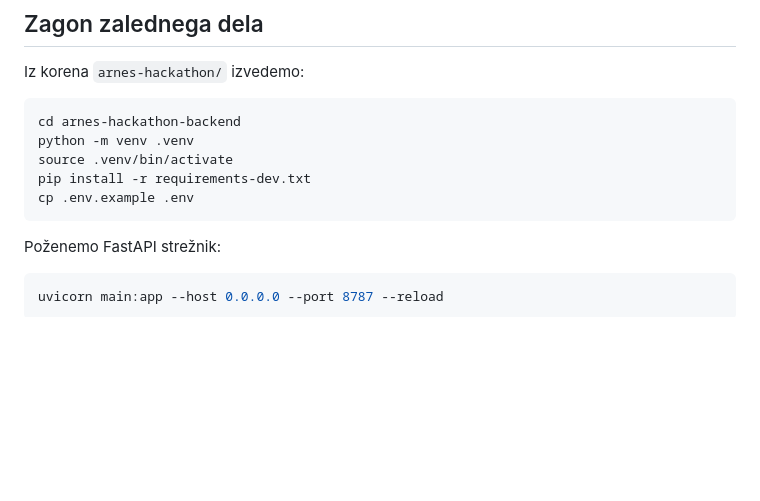
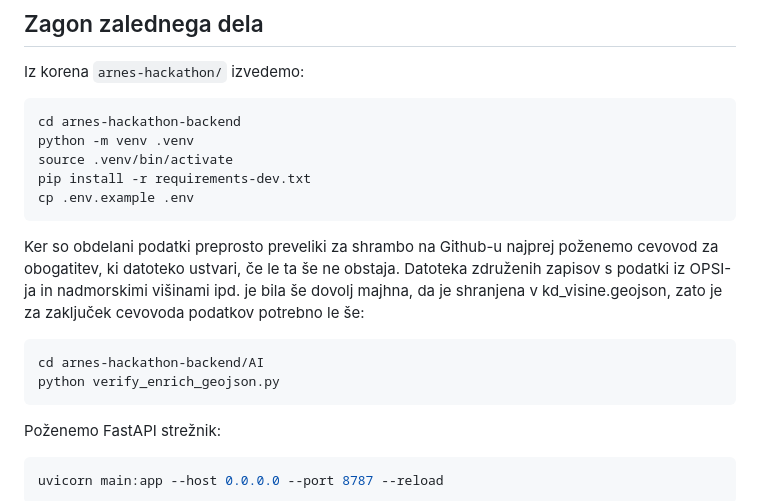
Before and after one commit to mati5kova/arnes-hackathon, a Markdown page: README.md, the part around one of its changes. Drawn GitHub-style; blank space fills up the shorter version.

````diff
--- a/README.md
+++ b/README.md
@@ -28,6 +39,14 @@ python -m venv .venv
 source .venv/bin/activate
 pip install -r requirements-dev.txt
 cp .env.example .env
+```
+
+Ker so obdelani podatki preprosto preveliki za shrambo na Github-u najprej poženemo cevovod za obogatitev, ki datoteko ustvari, če le ta še ne obstaja.
+Datoteka združenih zapisov s podatki iz OPSI-ja in nadmorskimi višinami ipd. je bila še dovolj majhna, da je shranjena v kd_visine.geojson, zato je za zaključek cevovoda podatkov potrebno le še:
+
+```bash
+cd arnes-hackathon-backend/AI
+python verify_enrich_geojson.py
 ```
 
 Poženemo FastAPI strežnik:
````
Also changed, not shown: other parts of README.md (+15 -13 lines).
